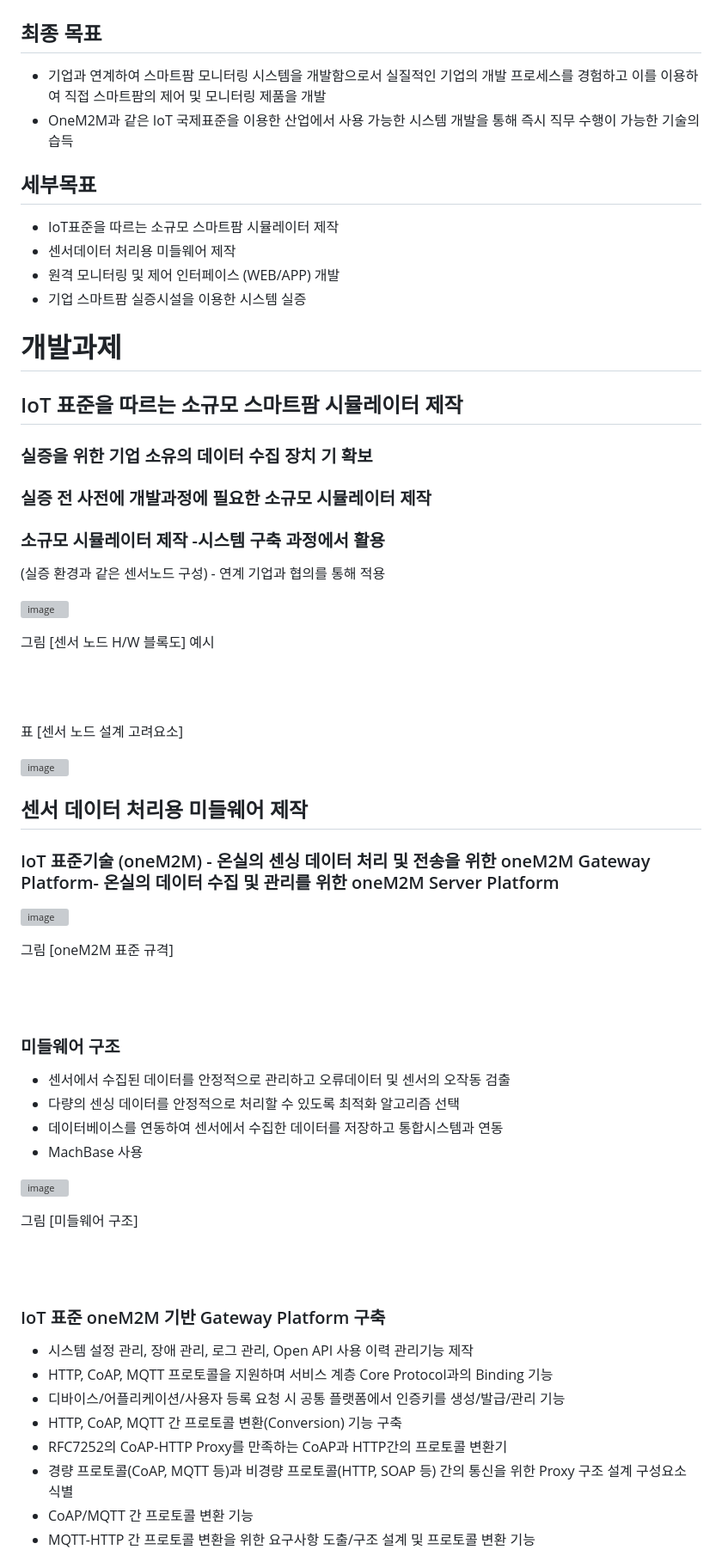
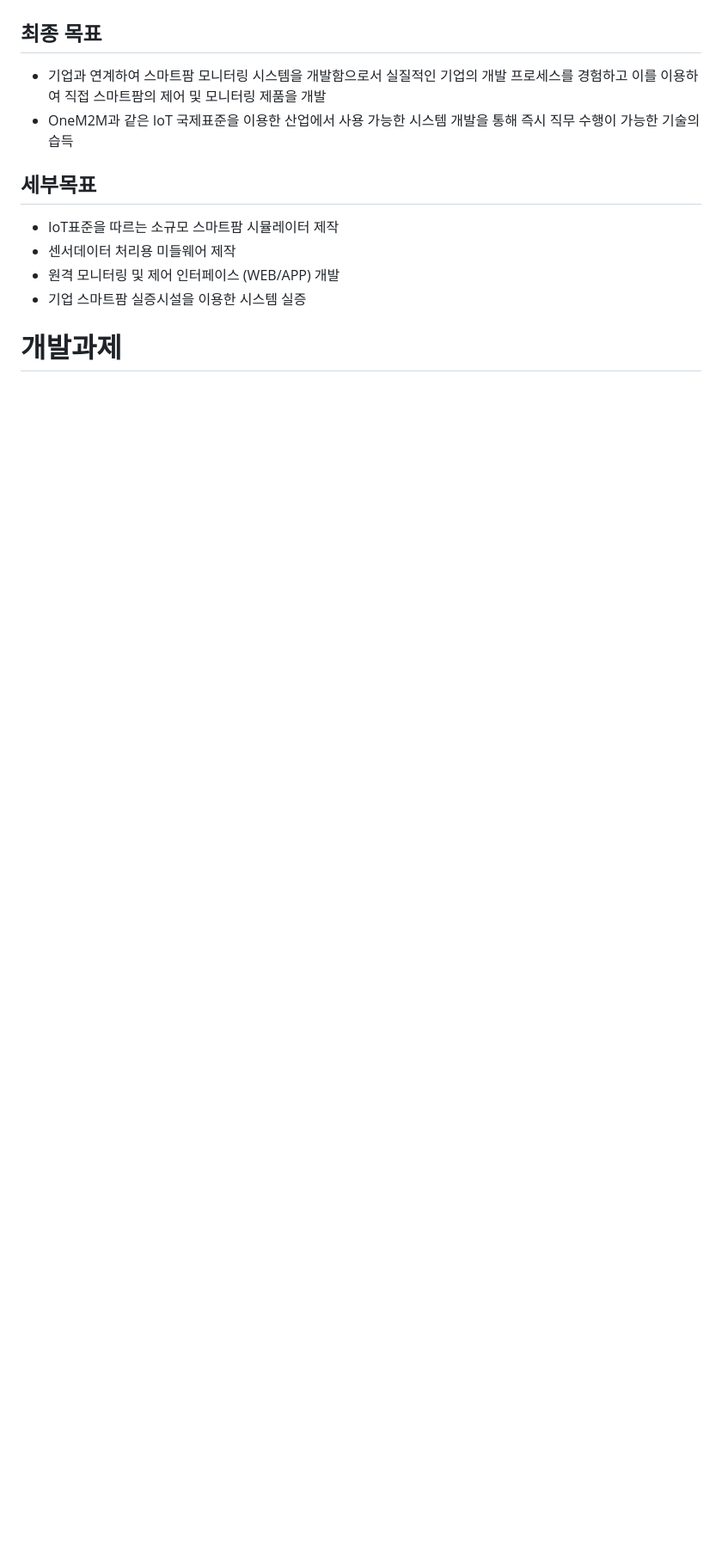
Before and after one commit to dontoong/smart_farm, a Markdown page: README.md, the part around one of its changes. Shown at 86% size. Drawn GitHub-style; blank space fills up the shorter version; grey boxes are pictures that could not be loaded.

```diff
--- a/README.md
+++ b/README.md
@@ -13,50 +13,3 @@
 - 기업 스마트팜 실증시설을 이용한 시스템 실증
 
 # 개발과제
-## IoT 표준을 따르는 소규모 스마트팜 시뮬레이터 제작
-### 실증을 위한 기업 소유의 데이터 수집 장치 기 확보
-### 실증 전 사전에 개발과정에 필요한 소규모 시뮬레이터 제작
-### 소규모 시뮬레이터 제작 -시스템 구축 과정에서 활용
-(실증 환경과 같은 센서노드 구성) - 연계 기업과 협의를 통해 적용<br/>
-
-![image](https://github.com/dontoong/smart_farm/assets/106039761/34625770-790c-49df-b1bc-d3cab5e6789b)
-
-그림 [센서 노드 H/W 블록도] 예시
-
-<br/><br/>
-
-표 [센서 노드 설계 고려요소]
-
-![image](https://github.com/dontoong/smart_farm/assets/106039761/cc573442-8fe3-47e4-89cd-ebe473fc3391)
-
-## 센서 데이터 처리용 미들웨어 제작
-### IoT 표준기술 (oneM2M) - 온실의 센싱 데이터 처리 및 전송을 위한 oneM2M Gateway Platform- 온실의 데이터 수집 및 관리를 위한 oneM2M Server Platform
-
-![image](https://github.com/dontoong/smart_farm/assets/106039761/64cdca2d-7f54-43a9-9990-d47dde891423)
-
-그림 [oneM2M 표준 규격]
-
-<br/><br/>
-
-### 미들웨어 구조
-- 센서에서 수집된 데이터를 안정적으로 관리하고 오류데이터 및 센서의 오작동 검출<br/>
-- 다량의 센싱 데이터를 안정적으로 처리할 수 있도록 최적화 알고리즘 선택<br/>
-- 데이터베이스를 연동하여 센서에서 수집한 데이터를 저장하고 통합시스템과 연동<br/>
-- MachBase 사용<br/>
-
-![image](https://github.com/dontoong/smart_farm/assets/106039761/070a70ee-d394-4fdf-b777-02faada7ddc7)
-
-그림 [미들웨어 구조]
-
-<br/><br/>
-
-### IoT 표준 oneM2M 기반 Gateway Platform 구축
-- 시스템 설정 관리, 장애 관리, 로그 관리, Open API 사용 이력 관리기능 제작<br/>
-- HTTP, CoAP, MQTT 프로토콜을 지원하며 서비스 계층 Core Protocol과의 Binding 기능<br/>
-- 디바이스/어플리케이션/사용자 등록 요청 시 공통 플랫폼에서 인증키를 생성/발급/관리 기능<br/>
-- HTTP, CoAP, MQTT 간 프로토콜 변환(Conversion) 기능 구축<br/>
-- RFC7252의 CoAP-HTTP Proxy를 만족하는 CoAP과 HTTP간의 프로토콜 변환기<br/>
-- 경량 프로토콜(CoAP, MQTT 등)과 비경량 프로토콜(HTTP, SOAP 등) 간의 통신을 위한 Proxy 구조 설계 구성요소 식별<br/>
-- CoAP/MQTT 간 프로토콜 변환 기능<br/>
-- MQTT-HTTP 간 프로토콜 변환을 위한 요구사항 도출/구조 설계 및 프로토콜 변환 기능<br/>
-
```
Also changed, not shown: other parts of README.md (+0 -17 lines).
